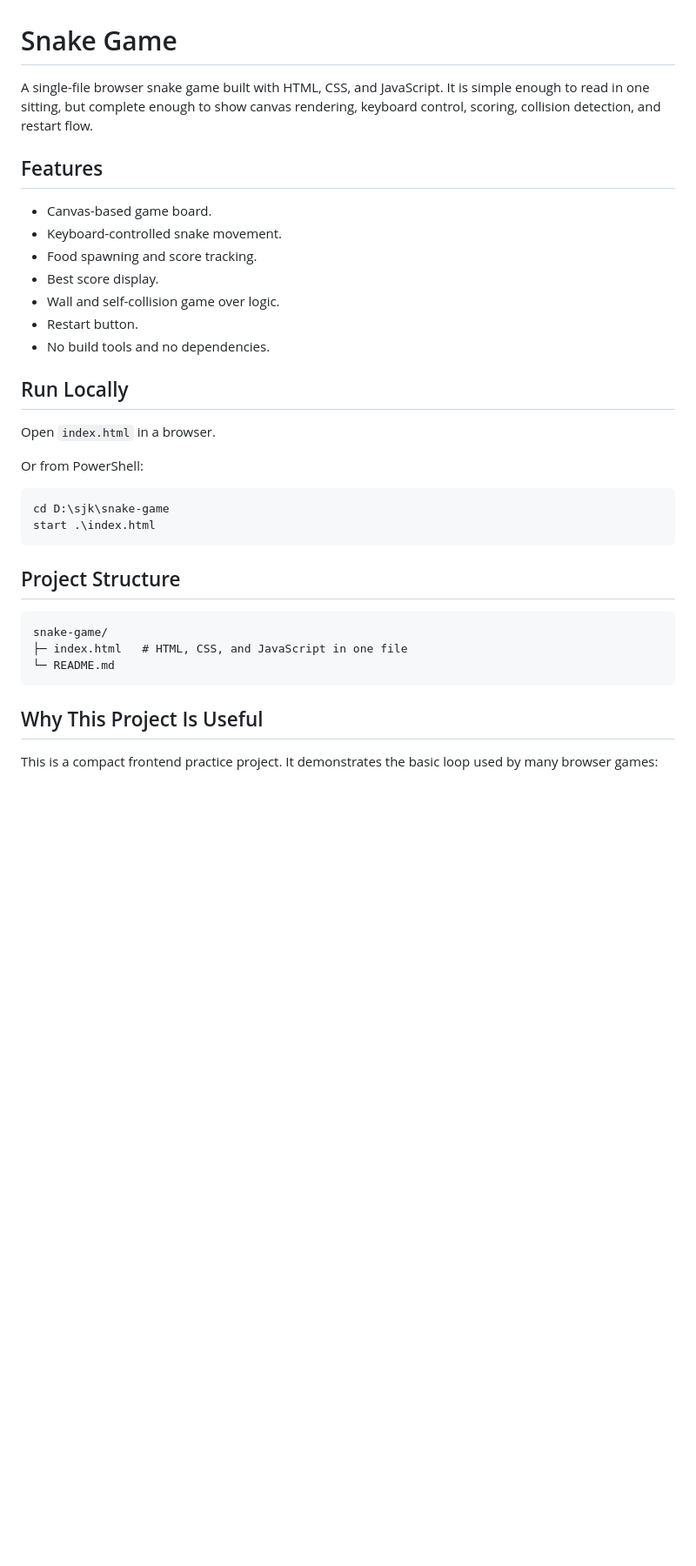
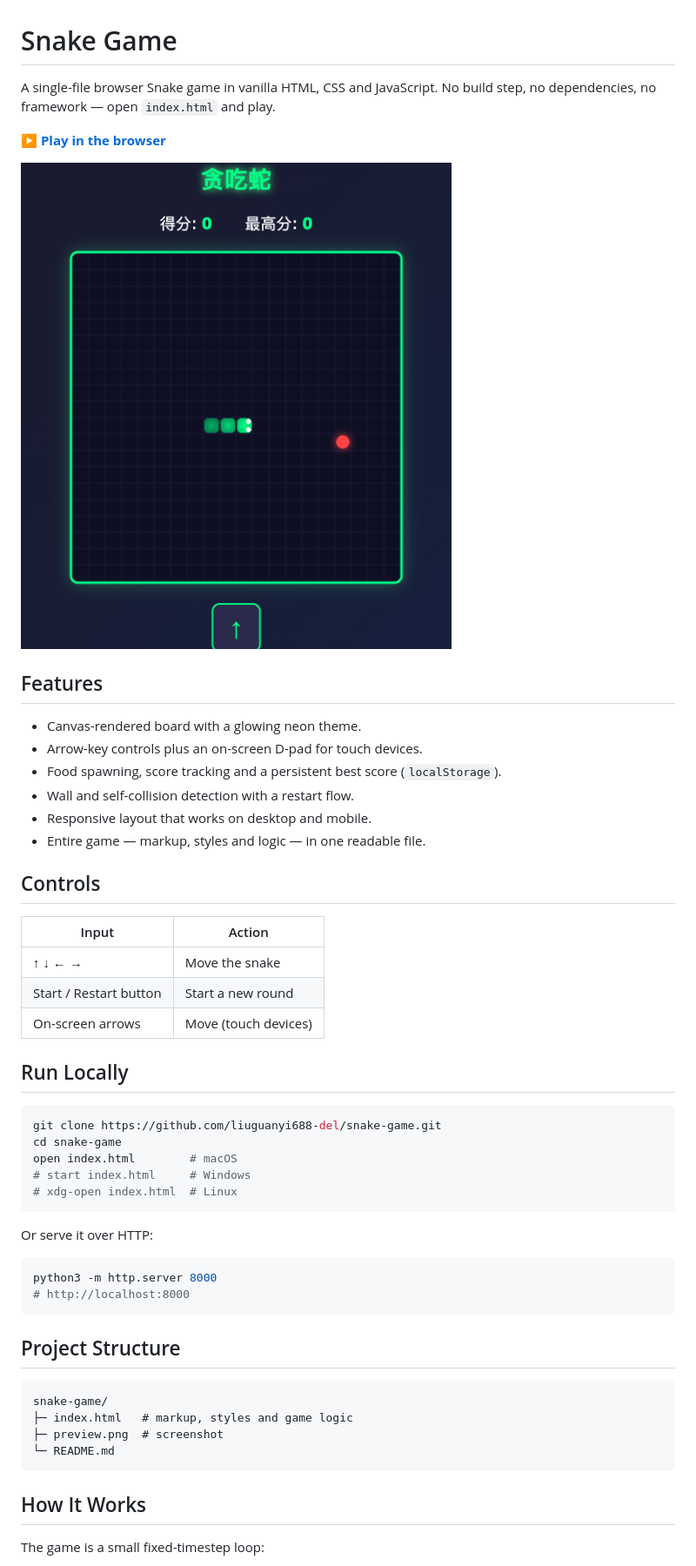
Before and after one commit to liuguanyi688-del/snake-game, a Markdown page: README.md, the part around one of its changes. Shown at 87% size. GitHub-like rendering; pictures changed too: preview.png (added); blank space fills up the shorter version.

Commit message:
docs: add live demo, screenshot and license

````diff
--- a/README.md
+++ b/README.md
@@ -1,37 +1,55 @@
 # Snake Game
 
-A single-file browser snake game built with HTML, CSS, and JavaScript. It is simple enough to read in one sitting, but complete enough to show canvas rendering, keyboard control, scoring, collision detection, and restart flow.
+A single-file browser Snake game in vanilla HTML, CSS and JavaScript. No build step, no dependencies, no framework — open `index.html` and play.
+
+**[▶ Play in the browser](https://liuguanyi688-del.github.io/snake-game/)**
+
+![Snake Game](preview.png)
 
 ## Features
 
-- Canvas-based game board.
-- Keyboard-controlled snake movement.
-- Food spawning and score tracking.
-- Best score display.
-- Wall and self-collision game over logic.
-- Restart button.
-- No build tools and no dependencies.
+- Canvas-rendered board with a glowing neon theme.
+- Arrow-key controls plus an on-screen D-pad for touch devices.
+- Food spawning, score tracking and a persistent best score (`localStorage`).
+- Wall and self-collision detection with a restart flow.
+- Responsive layout that works on desktop and mobile.
+- Entire game — markup, styles and logic — in one readable file.
+
+## Controls
+
+| Input | Action |
+|---|---|
+| ↑ ↓ ← → | Move the snake |
+| Start / Restart button | Start a new round |
+| On-screen arrows | Move (touch devices) |
 
 ## Run Locally
 
-Open `index.html` in a browser.
+```bash
+git clone https://github.com/liuguanyi688-del/snake-game.git
+cd snake-game
+open index.html        # macOS
+# start index.html     # Windows
+# xdg-open index.html  # Linux
+```
 
-Or from PowerShell:
+Or serve it over HTTP:
 
-```powershell
-cd D:\sjk\snake-game
-start .\index.html
+```bash
+python3 -m http.server 8000
+# http://localhost:8000
 ```
 
 ## Project Structure
 
 ```text
 snake-game/
-├─ index.html   # HTML, CSS, and JavaScript in one file
+├─ index.html   # markup, styles and game logic
+├─ preview.png  # screenshot
 └─ README.md
 ```
 
-## Why This Project Is Useful
+## How It Works
 
-This is a compact frontend practice project. It demonstrates the basic loop used by many browser games:
+The game is a small fixed-timestep loop:
 
````
Also changed, not shown: other parts of README.md (+10 -6 lines), 1 other file.
